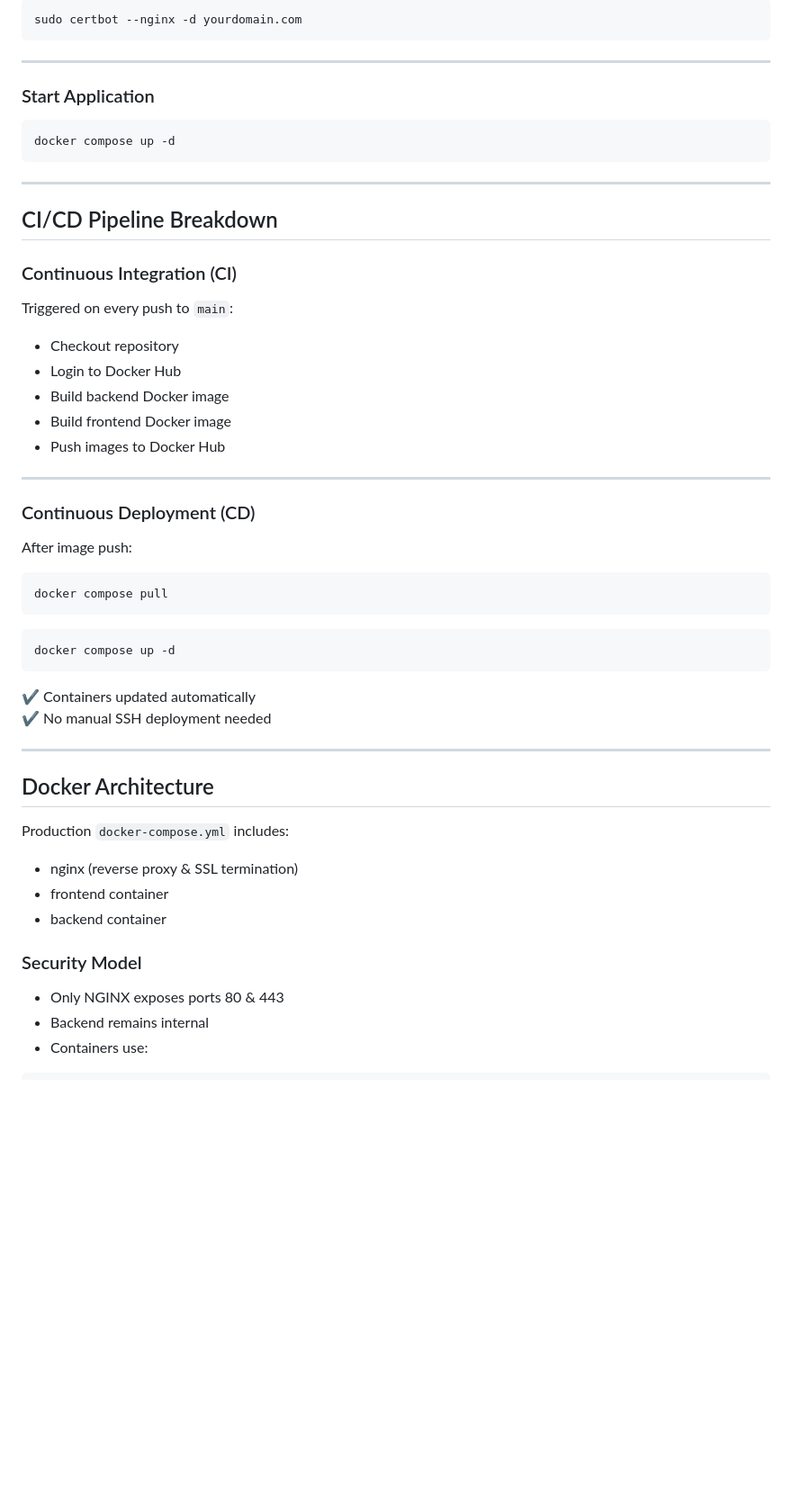
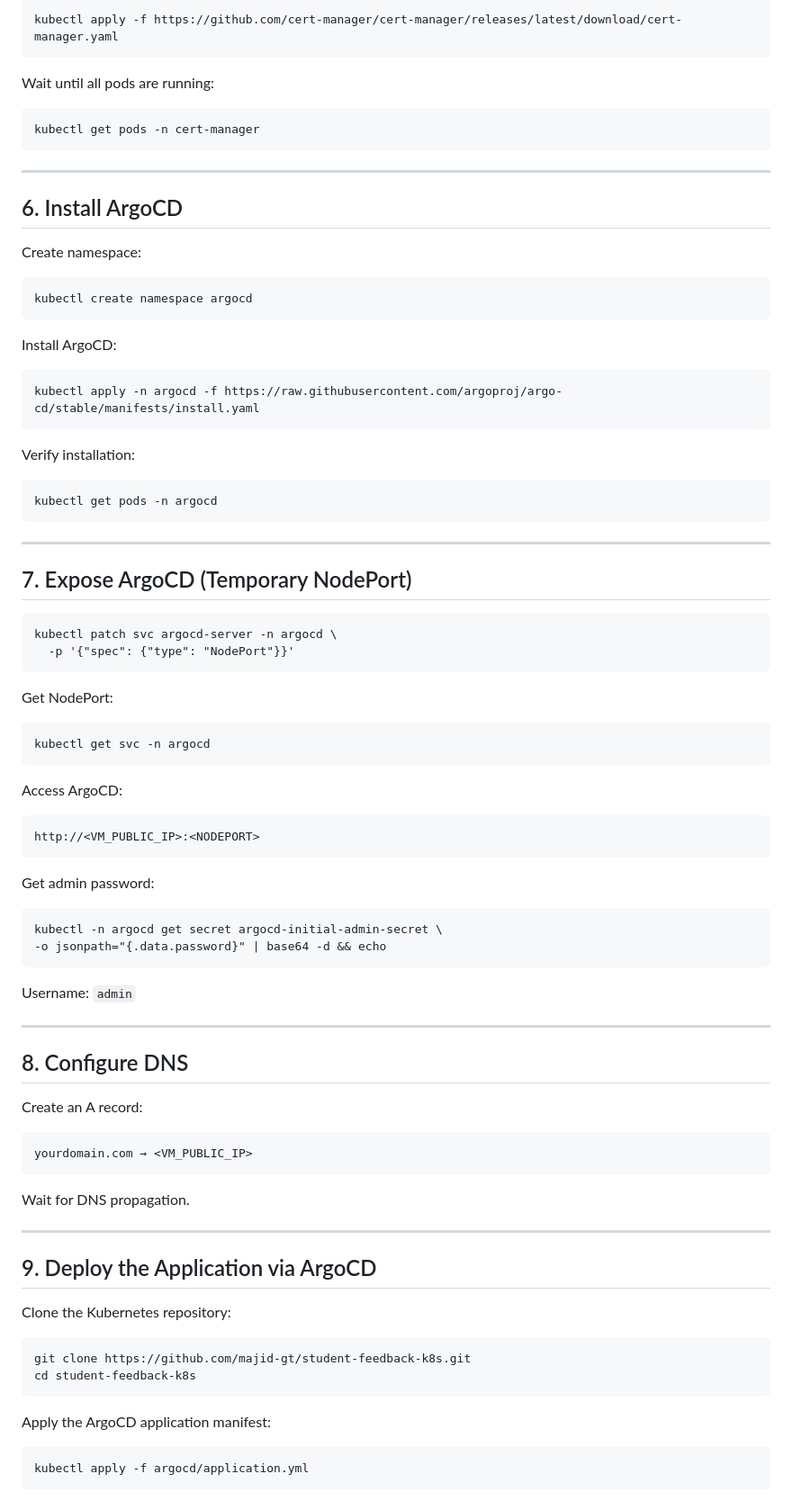
Before and after one commit to majid-gt/student-feedback-ci-cd, a Markdown page: README.md, the part around one of its changes. Shown at 90% size. GitHub-like rendering; blank space fills up the shorter version.

````diff
--- a/README.md
+++ b/README.md
@@ -161,60 +180,92 @@ cd student-feedback-ci-cd
 
-```bash
-sudo certbot --nginx -d yourdomain.com
+```
+kubectl apply -f https://github.com/cert-manager/cert-manager/releases/latest/download/cert-manager.yaml
+```
+
+Wait until all pods are running:
+
+```
+kubectl get pods -n cert-manager
 ```
 
 ---
 
-### Start Application
+## 6. Install ArgoCD
 
-```bash
-docker compose up -d
+Create namespace:
+
+```
+kubectl create namespace argocd
+```
+
+Install ArgoCD:
+
+```
+kubectl apply -n argocd -f https://raw.githubusercontent.com/argoproj/argo-cd/stable/manifests/install.yaml
+```
+
+Verify installation:
+
+```
+kubectl get pods -n argocd
 ```
 
 ---
 
-## CI/CD Pipeline Breakdown
+## 7. Expose ArgoCD (Temporary NodePort)
 
-### Continuous Integration (CI)
+```
+kubectl patch svc argocd-server -n argocd \
+  -p '{"spec": {"type": "NodePort"}}'
+```
 
-Triggered on every push to `main`:
+Get NodePort:
 
-- Checkout repository
-- Login to Docker Hub
-- Build backend Docker image
-- Build frontend Docker image
-- Push images to Docker Hub
+```
+kubectl get svc -n argocd
+```
+
+Access ArgoCD:
+
+```
+http://<VM_PUBLIC_IP>:<NODEPORT>
+```
+
+Get admin password:
+
+```
+kubectl -n argocd get secret argocd-initial-admin-secret \
+-o jsonpath="{.data.password}" | base64 -d && echo
+```
+
+Username: `admin`
 
 ---
 
-### Continuous Deployment (CD)
+## 8. Configure DNS
 
-After image push:
+Create an A record:
 
-```bash
-docker compose pull
+```
+yourdomain.com → <VM_PUBLIC_IP>
 ```
 
-```bash
-docker compose up -d
-```
-
-✔ Containers updated automatically
-✔ No manual SSH deployment needed
+Wait for DNS propagation.
 
 ---
 
-## Docker Architecture
+## 9. Deploy the Application via ArgoCD
 
-Production `docker-compose.yml` includes:
+Clone the Kubernetes repository:
 
-- nginx (reverse proxy & SSL termination)
-- frontend container
-- backend container
+```
+git clone https://github.com/majid-gt/student-feedback-k8s.git
+cd student-feedback-k8s
+```
 
-### Security Model
+Apply the ArgoCD application manifest:
 
-- Only NGINX exposes ports 80 & 443
-- Backend remains internal
-- Containers use:
+```
+kubectl apply -f argocd/application.yml
+```
 
````
Also changed, not shown: other parts of README.md (+231 -137 lines).
